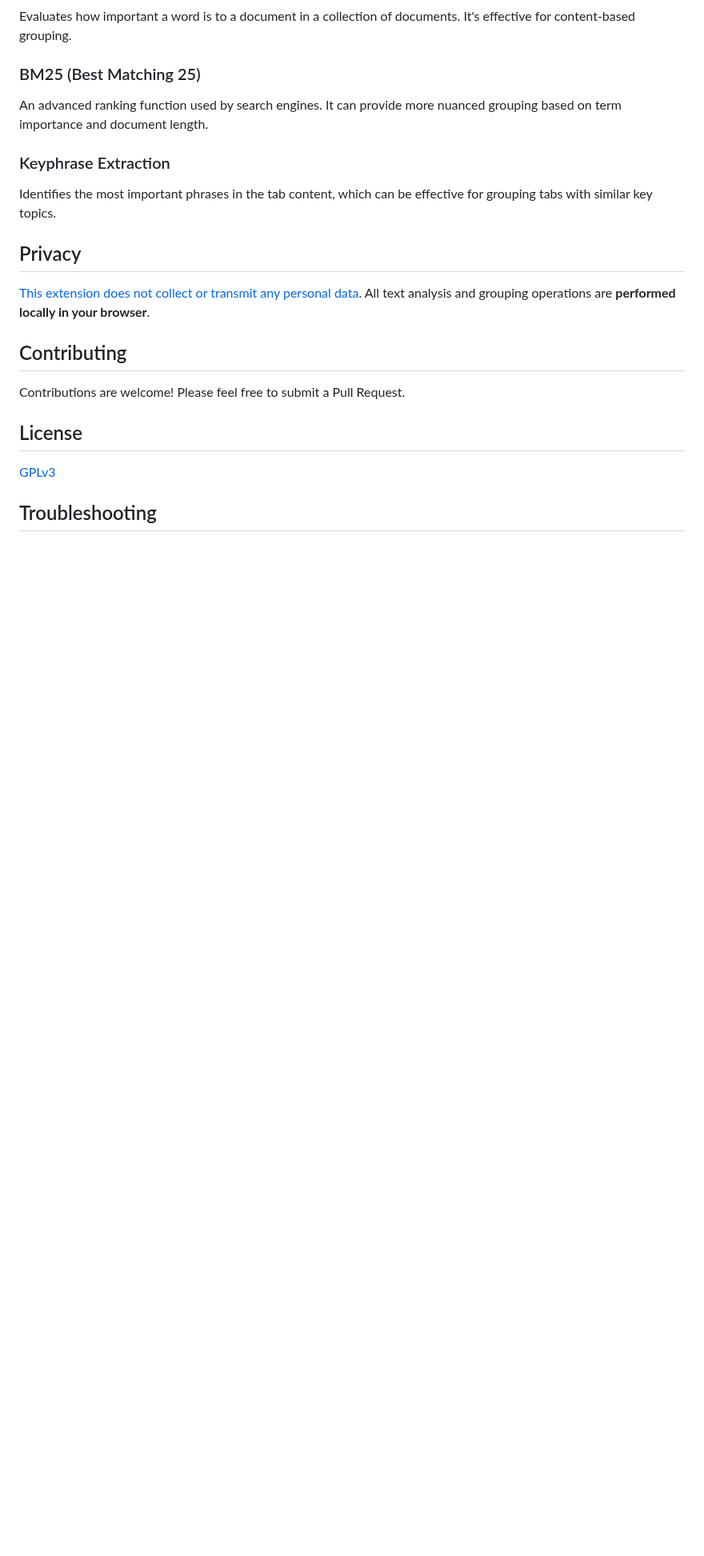
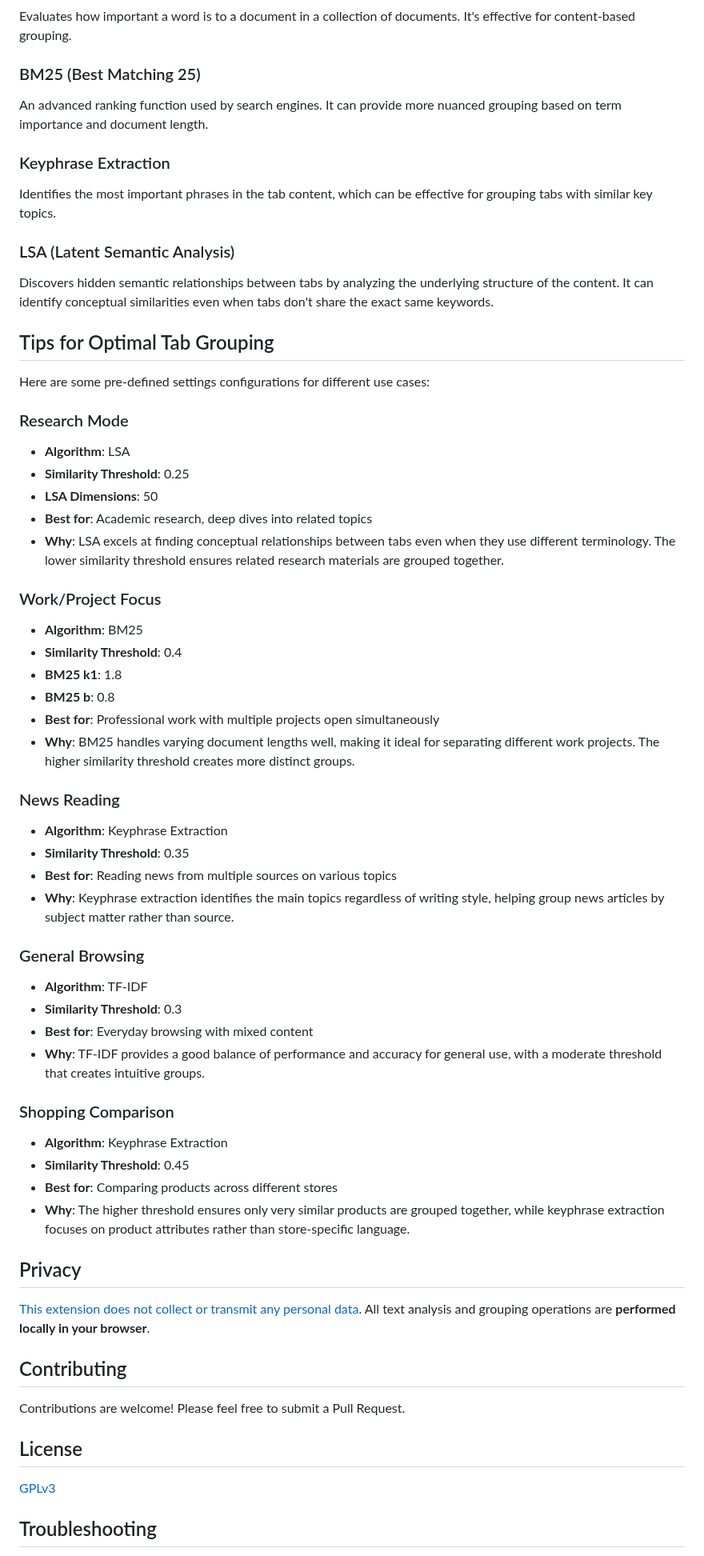
Before and after one commit to geeknik/ai-tab-grouper, a Markdown page: README.md, the part around one of its changes. Shown at 80% size. GitHub-like rendering; blank space fills up the shorter version.

Commit message:
Update README.md to include LSA algorithm and add Tips section with pre-defined settings

```diff
--- a/README.md
+++ b/README.md
@@ -62,6 +64,46 @@ An advanced ranking function used by search engines. It can provide more nuanced
 
 ### Keyphrase Extraction
 Identifies the most important phrases in the tab content, which can be effective for grouping tabs with similar key topics.
+
+### LSA (Latent Semantic Analysis)
+Discovers hidden semantic relationships between tabs by analyzing the underlying structure of the content. It can identify conceptual similarities even when tabs don't share the exact same keywords.
+
+## Tips for Optimal Tab Grouping
+
+Here are some pre-defined settings configurations for different use cases:
+
+### Research Mode
+- **Algorithm**: LSA
+- **Similarity Threshold**: 0.25
+- **LSA Dimensions**: 50
+- **Best for**: Academic research, deep dives into related topics
+- **Why**: LSA excels at finding conceptual relationships between tabs even when they use different terminology. The lower similarity threshold ensures related research materials are grouped together.
+
+### Work/Project Focus
+- **Algorithm**: BM25
+- **Similarity Threshold**: 0.4
+- **BM25 k1**: 1.8
+- **BM25 b**: 0.8
+- **Best for**: Professional work with multiple projects open simultaneously
+- **Why**: BM25 handles varying document lengths well, making it ideal for separating different work projects. The higher similarity threshold creates more distinct groups.
+
+### News Reading
+- **Algorithm**: Keyphrase Extraction
+- **Similarity Threshold**: 0.35
+- **Best for**: Reading news from multiple sources on various topics
+- **Why**: Keyphrase extraction identifies the main topics regardless of writing style, helping group news articles by subject matter rather than source.
+
+### General Browsing
+- **Algorithm**: TF-IDF
+- **Similarity Threshold**: 0.3
+- **Best for**: Everyday browsing with mixed content
+- **Why**: TF-IDF provides a good balance of performance and accuracy for general use, with a moderate threshold that creates intuitive groups.
+
+### Shopping Comparison
+- **Algorithm**: Keyphrase Extraction
+- **Similarity Threshold**: 0.45
+- **Best for**: Comparing products across different stores
+- **Why**: The higher threshold ensures only very similar products are grouped together, while keyphrase extraction focuses on product attributes rather than store-specific language.
 
 ## Privacy
 
```
Also changed, not shown: other parts of README.md (+3 -1 lines).
